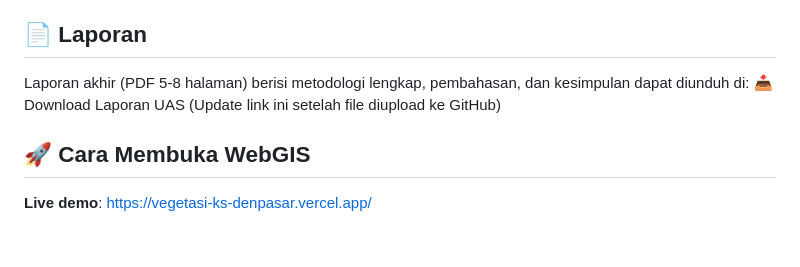
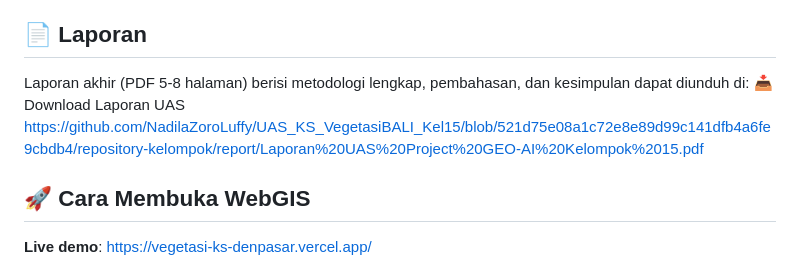
Before and after one commit to NadilaZoroLuffy/UAS_KS_VegetasiBALI_Kel15, a Markdown page: README.md, the part around the change. GitHub-like rendering; blank space fills up the shorter version.

```diff
--- a/README.md
+++ b/README.md
@@ -46,7 +46,7 @@ Tab Insight Hasil — Ringkasan luas & perubahan, lokasi perubahan terbesar per
 
 ## 📄 Laporan
 Laporan akhir (PDF 5-8 halaman) berisi metodologi lengkap, pembahasan, dan kesimpulan dapat diunduh di:
-📥 Download Laporan UAS (Update link ini setelah file diupload ke GitHub)
+📥 Download Laporan UAS https://github.com/NadilaZoroLuffy/UAS_KS_VegetasiBALI_Kel15/blob/521d75e08a1c72e8e89d99c141dfb4a6fe9cbdb4/repository-kelompok/report/Laporan%20UAS%20Project%20GEO-AI%20Kelompok%2015.pdf
 
 ## 🚀 Cara Membuka WebGIS
 
```
